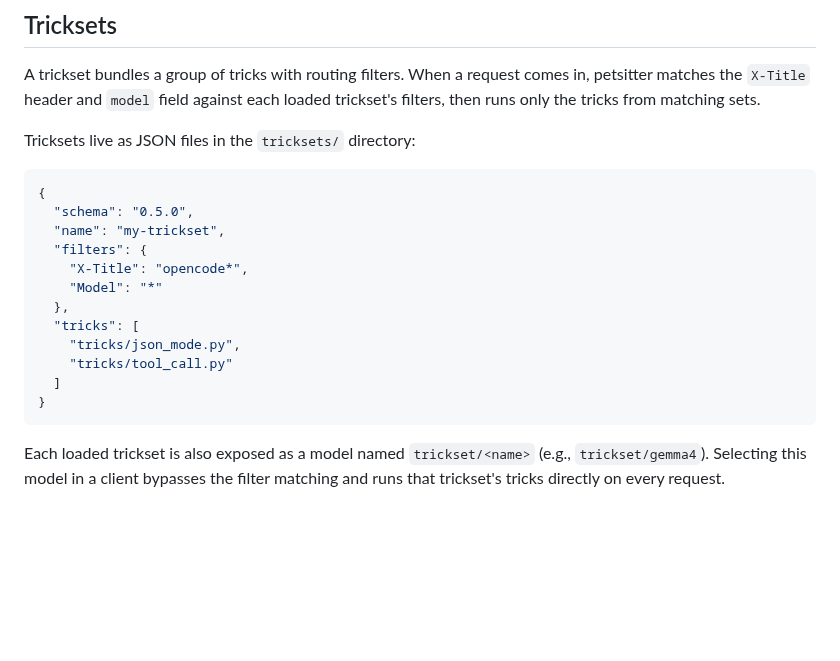
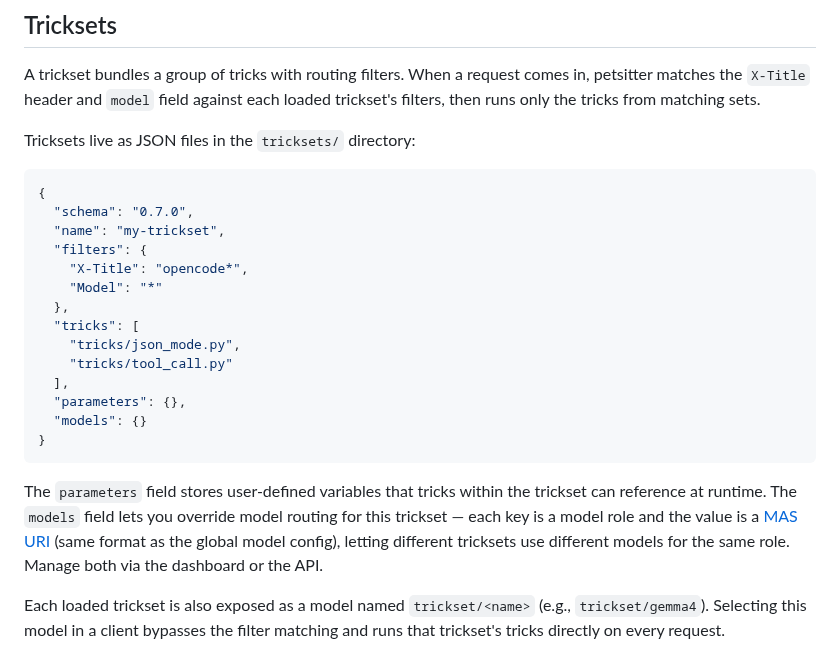
Before and after one commit to day50-dev/Petsitter, a Markdown page: README.md, the part around one of its changes. GitHub-like rendering; blank space fills up the shorter version.

````diff
--- a/README.md
+++ b/README.md
@@ -370,7 +415,7 @@ Tricksets live as JSON files in the `tricksets/` directory:
 
 ```json
 {
-  "schema": "0.5.0",
+  "schema": "0.7.0",
   "name": "my-trickset",
   "filters": {
     "X-Title": "opencode*",
@@ -379,9 +424,13 @@ Tricksets live as JSON files in the `tricksets/` directory:
   "tricks": [
     "tricks/json_mode.py",
     "tricks/tool_call.py"
-  ]
+  ],
+  "parameters": {},
+  "models": {}
 }
 ```
+
+The `parameters` field stores user-defined variables that tricks within the trickset can reference at runtime. The `models` field lets you override model routing for this trickset — each key is a model role and the value is a [MAS URI](https://day50.dev/mas.html) (same format as the global model config), letting different tricksets use different models for the same role. Manage both via the dashboard or the API.
 
 Each loaded trickset is also exposed as a model named `trickset/<name>` (e.g., `trickset/gemma4`). Selecting this model in a client bypasses the filter matching and runs that trickset's tricks directly on every request.
 
````
Also changed, not shown: other parts of README.md (+45 -0 lines).
